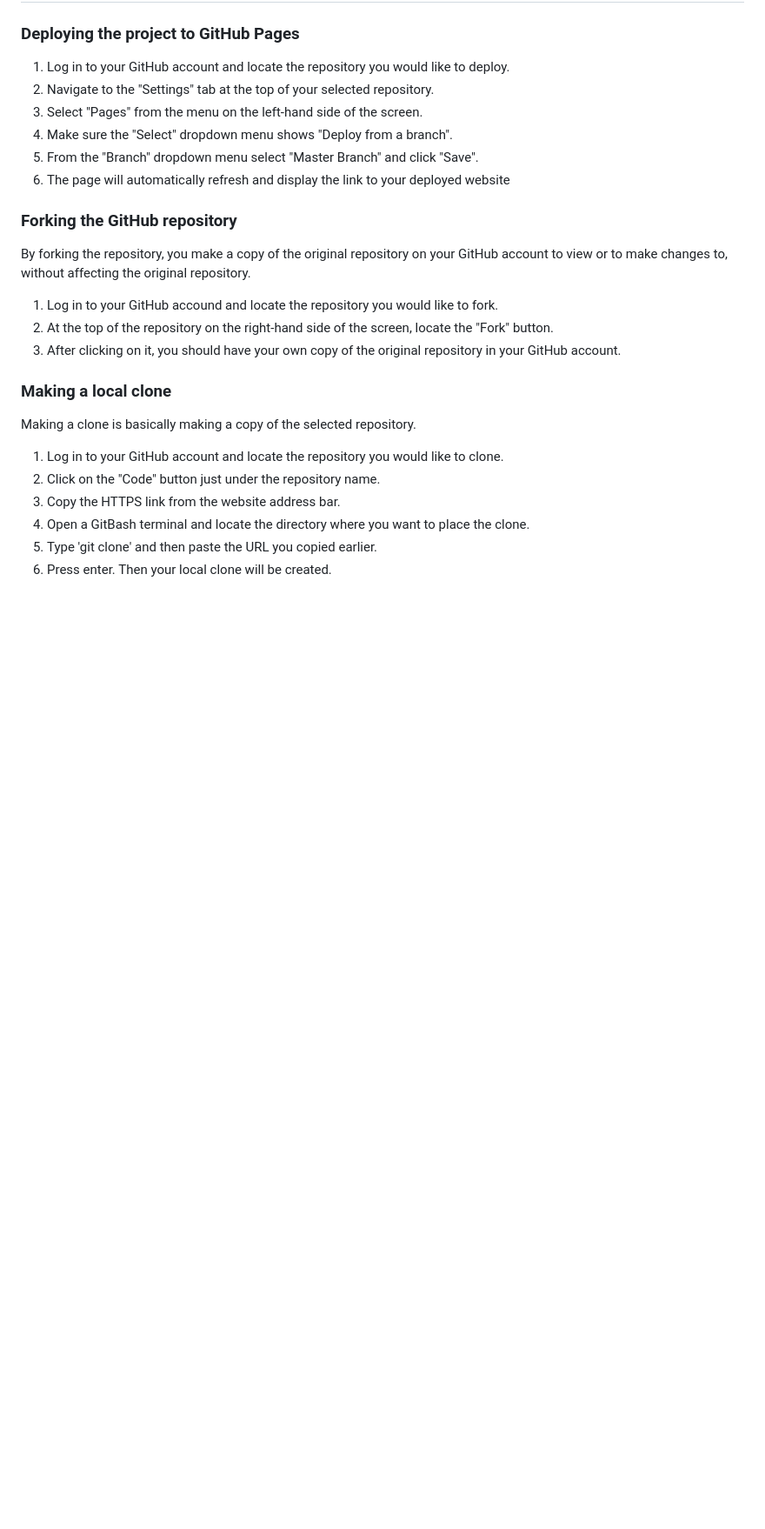
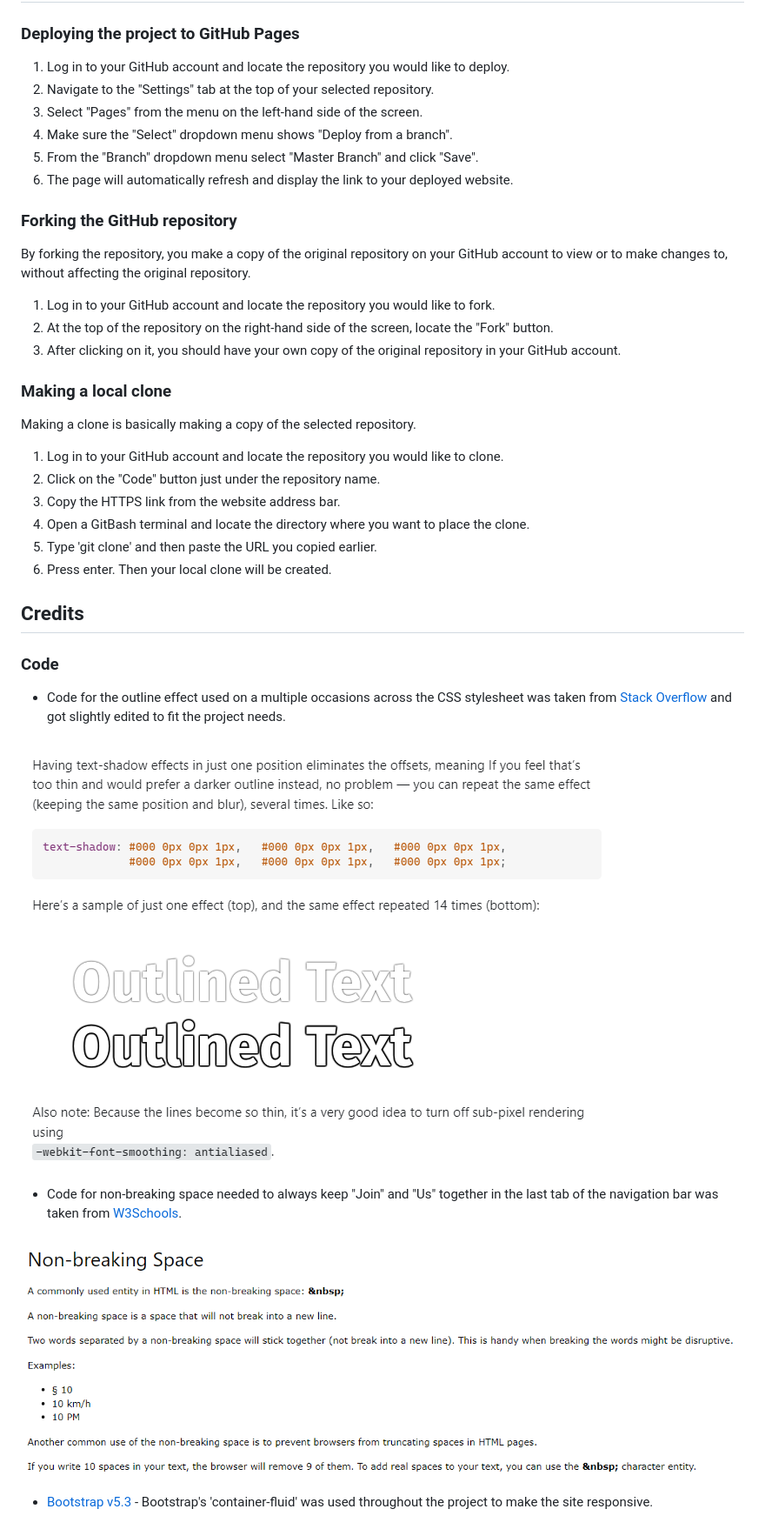
Before and after one commit to NataliaCzeladka/celestial-buddies, a Markdown page: README.md, the part around the change printed below. Shown: that part at 87% size. Drawn GitHub-style; pictures changed too: assets/images/non_breaking_space_credits.png (added), assets/images/outline_effect_credit.png (added); blank space fills up the shorter version.

Commit message:
Add Credits section to README.md

```diff
--- a/README.md
+++ b/README.md
@@ -156,13 +161,13 @@ The [W3C CSS Validation Service](https://jigsaw.w3.org/css-validator/) was used
 3. Select "Pages" from the menu on the left-hand side of the screen.
 4. Make sure the "Select" dropdown menu shows "Deploy from a branch".
 5. From the "Branch" dropdown menu select "Master Branch" and click "Save".
-6. The page will automatically refresh and display the link to your deployed website
+6. The page will automatically refresh and display the link to your deployed website.
 
 ### Forking the GitHub repository
 
 By forking the repository, you make a copy of the original repository on your GitHub account to view or to make changes to, without affecting the original repository.
 
-1. Log in to your GitHub accound and locate the repository you would like to fork.
+1. Log in to your GitHub account and locate the repository you would like to fork.
 2. At the top of the repository on the right-hand side of the screen, locate the "Fork" button.
 3. After clicking on it, you should have your own copy of the original repository in your GitHub account.
 
@@ -176,3 +181,18 @@ Making a clone is basically making a copy of the selected repository.
 4. Open a GitBash terminal and locate the directory where you want to place the clone.
 5. Type 'git clone' and then paste the URL you copied earlier.
 6. Press enter. Then your local clone will be created.
+
+## Credits
+
+### Code
+
+- Code for the outline effect used on a multiple occasions across the CSS stylesheet was taken from [Stack Overflow](<https://stackoverflow.com/questions/4919076/outline-effect-to-text>) and got slightly edited to fit the project needs.
+
+![Outline Effect](assets/images/outline_effect_credit.png)
+
+- Code for non-breaking space needed to always keep "Join" and "Us" together in the last tab of the navigation bar was taken from [W3Schools](https://www.w3schools.com/html/html_entities.asp).
+
+![Non-breaking Space](assets/images/non_breaking_space_credits.png)
+
+- [Bootstrap v5.3](https://getbootstrap.com/) - Bootstrap's 'container-fluid' was used throughout the project to make the site responsive.
+
```
Also changed, not shown: other parts of README.md (+29 -0 lines).
